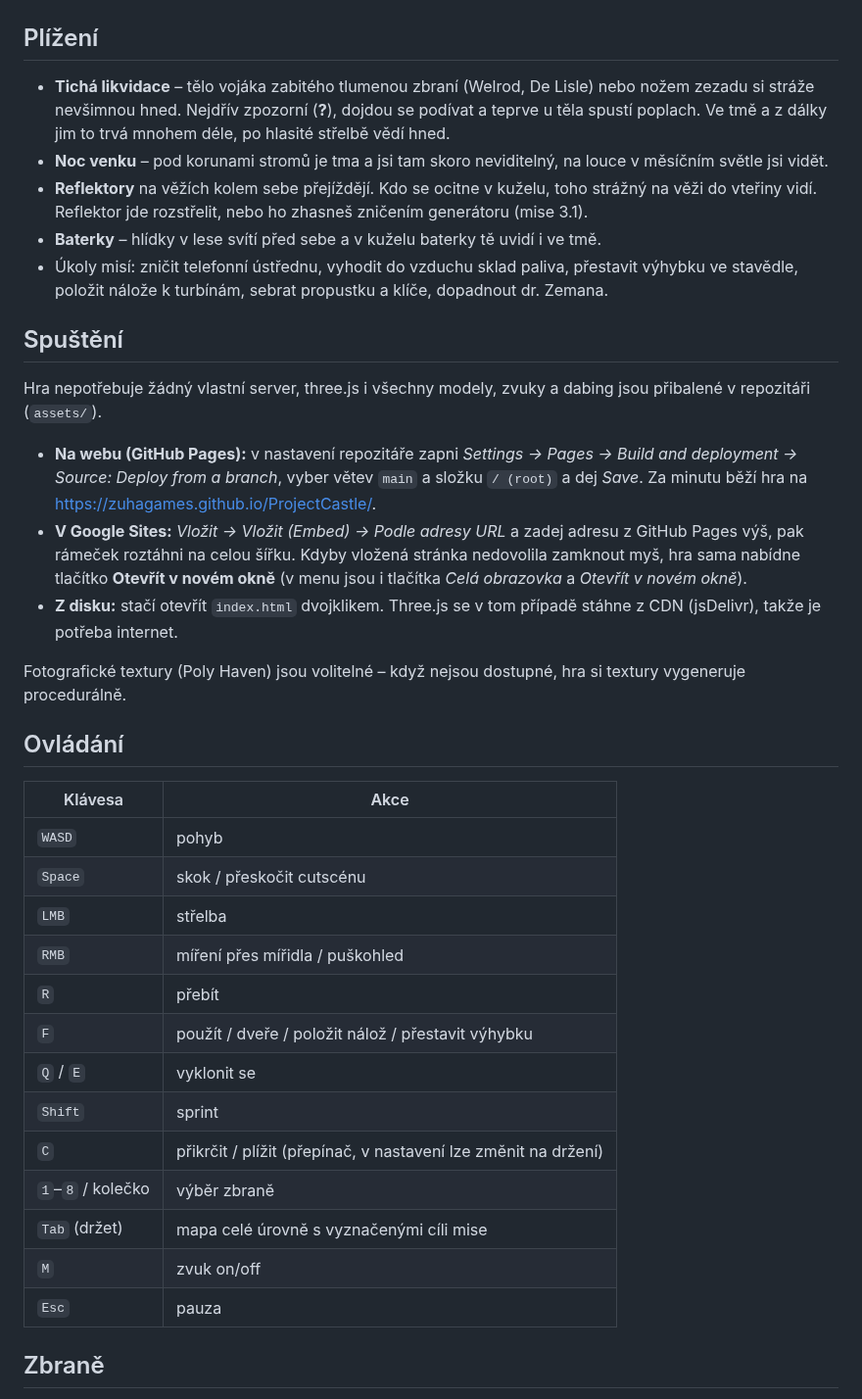
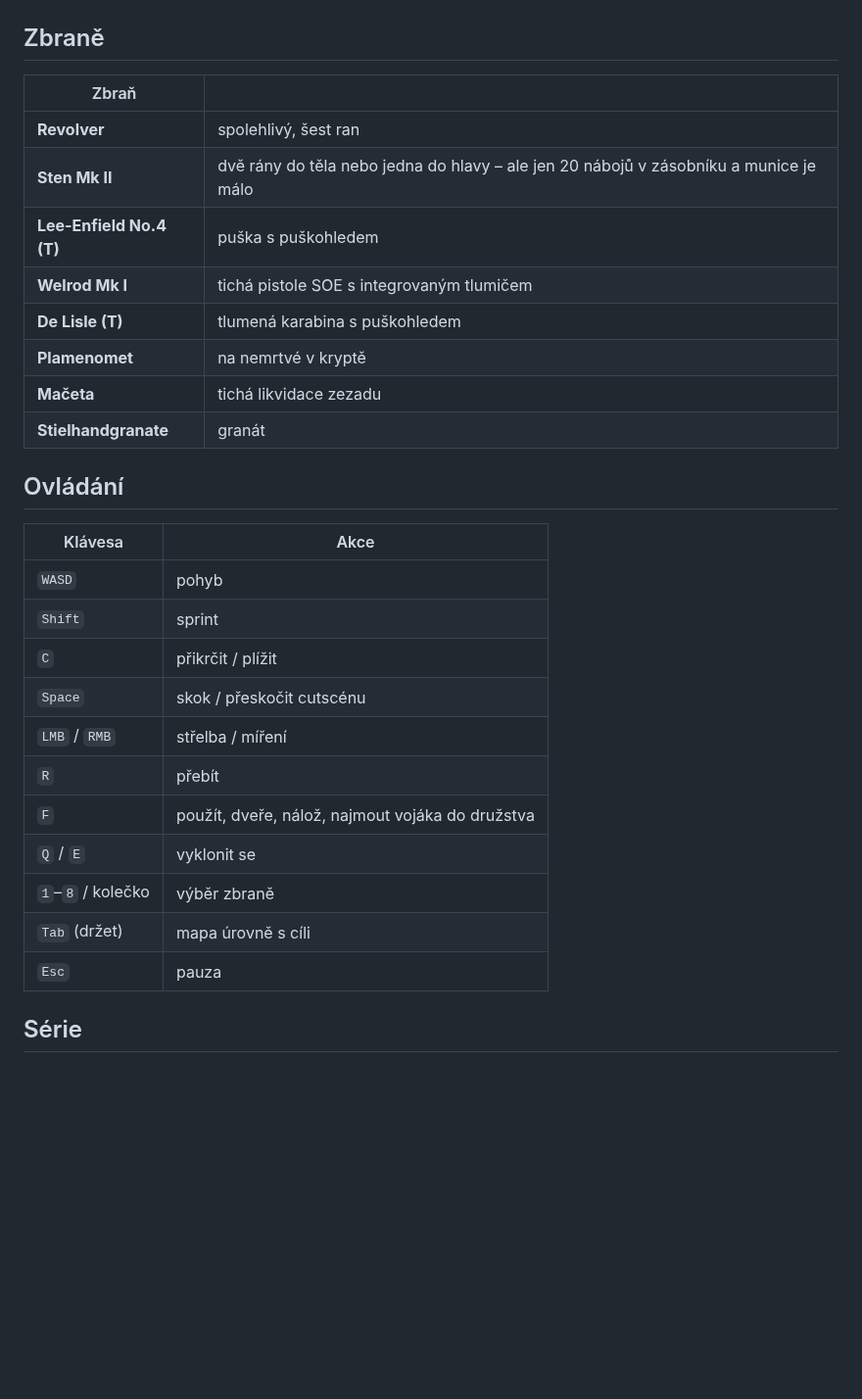
Before and after one commit to zuhagames/ProjectCastle, a Markdown page: README.md, the part around one of its changes. Shown at 98% size. Drawn GitHub-style; blank space fills up the shorter version.

```diff
--- a/README.md
+++ b/README.md
@@ -46,41 +74,34 @@ Hlavní menu má vpravo dole velký banner **ZAJETÍ ORLA – HRAJ NYNÍ**. Hraj
 
 ![Hájovna v nočním lese](docs/screenshot-forest.jpg)
 
-## Plížení
+## Zbraně
 
-- **Tichá likvidace** – tělo vojáka zabitého tlumenou zbraní (Welrod, De Lisle) nebo nožem zezadu si stráže nevšimnou hned. Nejdřív zpozorní (**?**), dojdou se podívat a teprve u těla spustí poplach. Ve tmě a z dálky jim to trvá mnohem déle, po hlasité střelbě vědí hned.
-- **Noc venku** – pod korunami stromů je tma a jsi tam skoro neviditelný, na louce v měsíčním světle jsi vidět.
-- **Reflektory** na věžích kolem sebe přejíždějí. Kdo se ocitne v kuželu, toho strážný na věži do vteřiny vidí. Reflektor jde rozstřelit, nebo ho zhasneš zničením generátoru (mise 3.1).
-- **Baterky** – hlídky v lese svítí před sebe a v kuželu baterky tě uvidí i ve tmě.
-- Úkoly misí: zničit telefonní ústřednu, vyhodit do vzduchu sklad paliva, přestavit výhybku ve stavědle, položit nálože k turbínám, sebrat propustku a klíče, dopadnout dr. Zemana.
-
-## Spuštění
-
-Hra nepotřebuje žádný vlastní server, three.js i všechny modely, zvuky a dabing jsou přibalené v repozitáři (`assets/`).
-
-- **Na webu (GitHub Pages):** v nastavení repozitáře zapni *Settings → Pages → Build and deployment → Source: Deploy from a branch*, vyber větev `main` a složku `/ (root)` a dej *Save*. Za minutu běží hra na <https://zuhagames.github.io/ProjectCastle/>.
-- **V Google Sites:** *Vložit → Vložit (Embed) → Podle adresy URL* a zadej adresu z GitHub Pages výš, pak rámeček roztáhni na celou šířku. Kdyby vložená stránka nedovolila zamknout myš, hra sama nabídne tlačítko **Otevřít v novém okně** (v menu jsou i tlačítka *Celá obrazovka* a *Otevřít v novém okně*).
-- **Z disku:** stačí otevřít `index.html` dvojklikem. Three.js se v tom případě stáhne z CDN (jsDelivr), takže je potřeba internet.
-
-Fotografické textury (Poly Haven) jsou volitelné – když nejsou dostupné, hra si textury vygeneruje procedurálně.
+| Zbraň | |
+| --- | --- |
+| **Revolver** | spolehlivý, šest ran |
+| **Sten Mk II** | dvě rány do těla nebo jedna do hlavy – ale jen 20 nábojů v zásobníku a munice je málo |
+| **Lee-Enfield No.4 (T)** | puška s puškohledem |
+| **Welrod Mk I** | tichá pistole SOE s integrovaným tlumičem |
+| **De Lisle (T)** | tlumená karabina s puškohledem |
+| **Plamenomet** | na nemrtvé v kryptě |
+| **Mačeta** | tichá likvidace zezadu |
+| **Stielhandgranate** | granát |
 
 ## Ovládání
 
 | Klávesa | Akce |
 | --- | --- |
 | `WASD` | pohyb |
+| `Shift` | sprint |
+| `C` | přikrčit / plížit |
 | `Space` | skok / přeskočit cutscénu |
-| `LMB` | střelba |
-| `RMB` | míření přes mířidla / puškohled |
+| `LMB` / `RMB` | střelba / míření |
 | `R` | přebít |
-| `F` | použít / dveře / položit nálož / přestavit výhybku |
+| `F` | použít, dveře, nálož, najmout vojáka do družstva |
 | `Q` / `E` | vyklonit se |
-| `Shift` | sprint |
-| `C` | přikrčit / plížit (přepínač, v nastavení lze změnit na držení) |
 | `1`–`8` / kolečko | výběr zbraně |
-| `Tab` (držet) | mapa celé úrovně s vyznačenými cíli mise |
-| `M` | zvuk on/off |
+| `Tab` (držet) | mapa úrovně s cíli |
 | `Esc` | pauza |
 
-## Zbraně
+## Série
 
```
Also changed, not shown: other parts of README.md (+51 -67 lines), docs/screenshot-menu.jpg (added), docs/screenshot-newgame.jpg (added).
